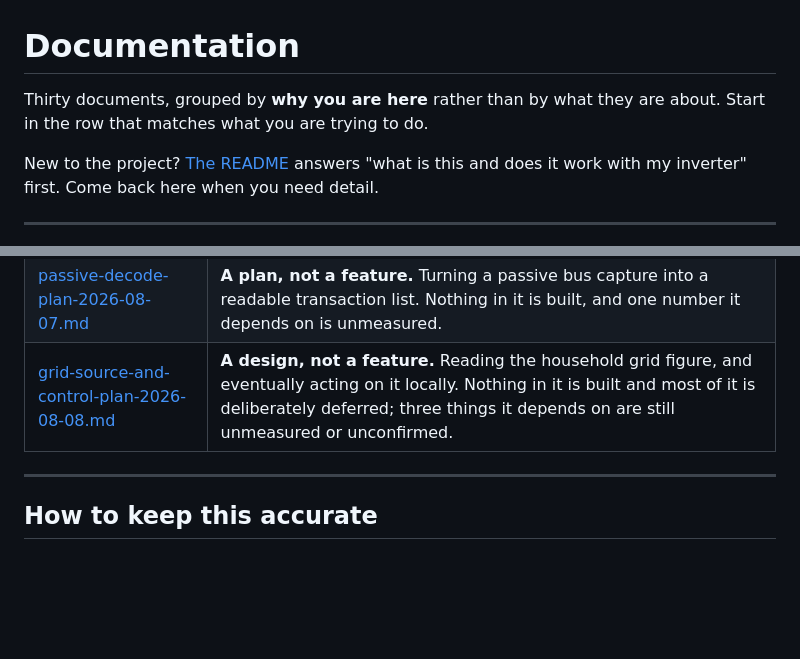
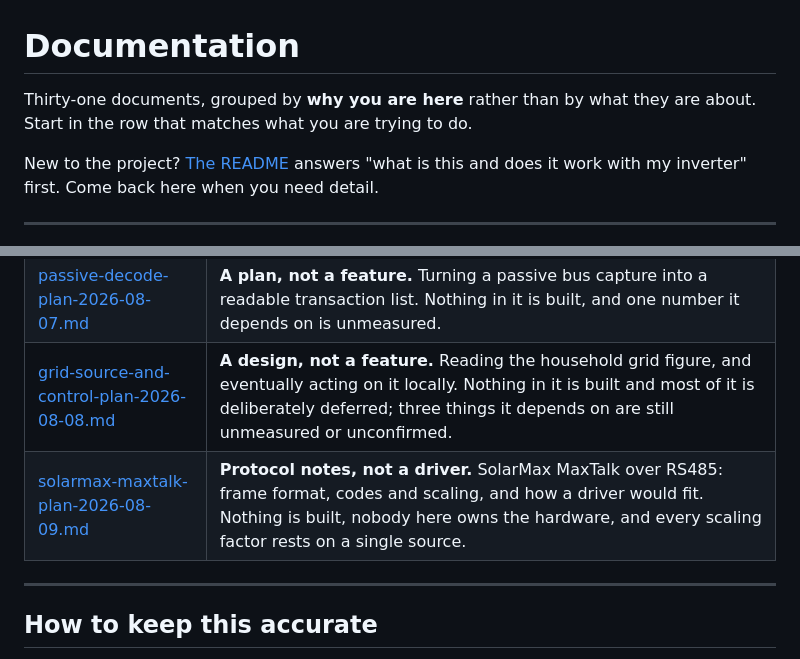
Before and after one commit to Timdebruijn/heliograph, a Markdown page: docs/README.md, 2 parts joined by grey strips. Rendered like a GitHub page; blank space fills up the shorter version.

```diff
--- a/docs/README.md
+++ b/docs/README.md
@@ -1,6 +1,6 @@
 # Documentation
 
-Thirty documents, grouped by **why you are here** rather than by what they are about. Start
+Thirty-one documents, grouped by **why you are here** rather than by what they are about. Start
 in the row that matches what you are trying to do.
 
 New to the project? [The README](../README.md) answers "what is this and does it work with my
@@ -86,6 +86,7 @@ them as guidance — a "next step" in one of them may have happened months ago.
 | [solar-assistant-source.md](solar-assistant-source.md) | Notes on a comparable product's MQTT structure. |
 | [passive-decode-plan-2026-08-07.md](passive-decode-plan-2026-08-07.md) | **A plan, not a feature.** Turning a passive bus capture into a readable transaction list. Nothing in it is built, and one number it depends on is unmeasured. |
 | [grid-source-and-control-plan-2026-08-08.md](grid-source-and-control-plan-2026-08-08.md) | **A design, not a feature.** Reading the household grid figure, and eventually acting on it locally. Nothing in it is built and most of it is deliberately deferred; three things it depends on are still unmeasured or unconfirmed. |
+| [solarmax-maxtalk-plan-2026-08-09.md](solarmax-maxtalk-plan-2026-08-09.md) | **Protocol notes, not a driver.** SolarMax MaxTalk over RS485: frame format, codes and scaling, and how a driver would fit. Nothing is built, nobody here owns the hardware, and every scaling factor rests on a single source. |
 
 ---
 
```
Also changed, not shown: docs/solarmax-maxtalk-plan-2026-08-09.md (added, +181 -0 lines).
